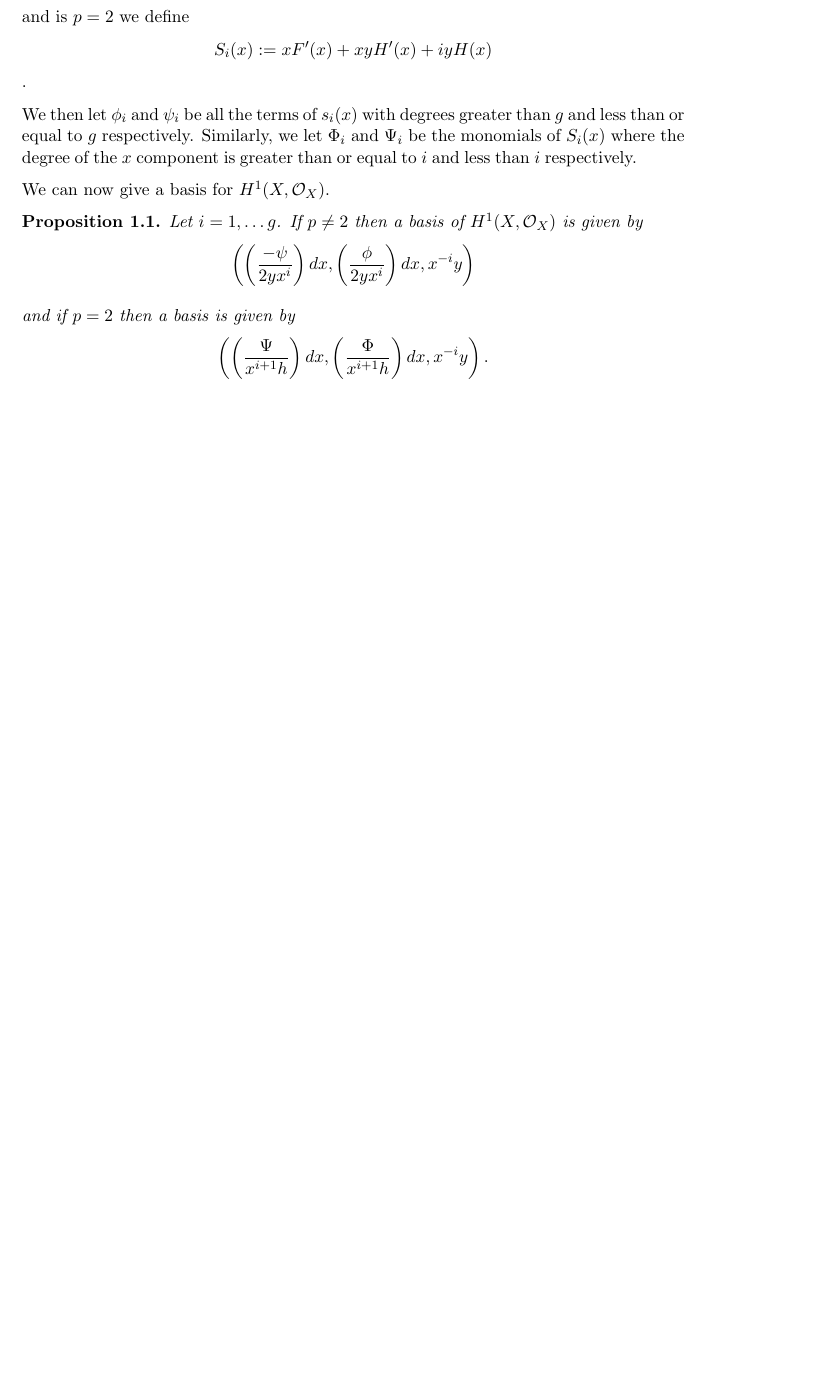
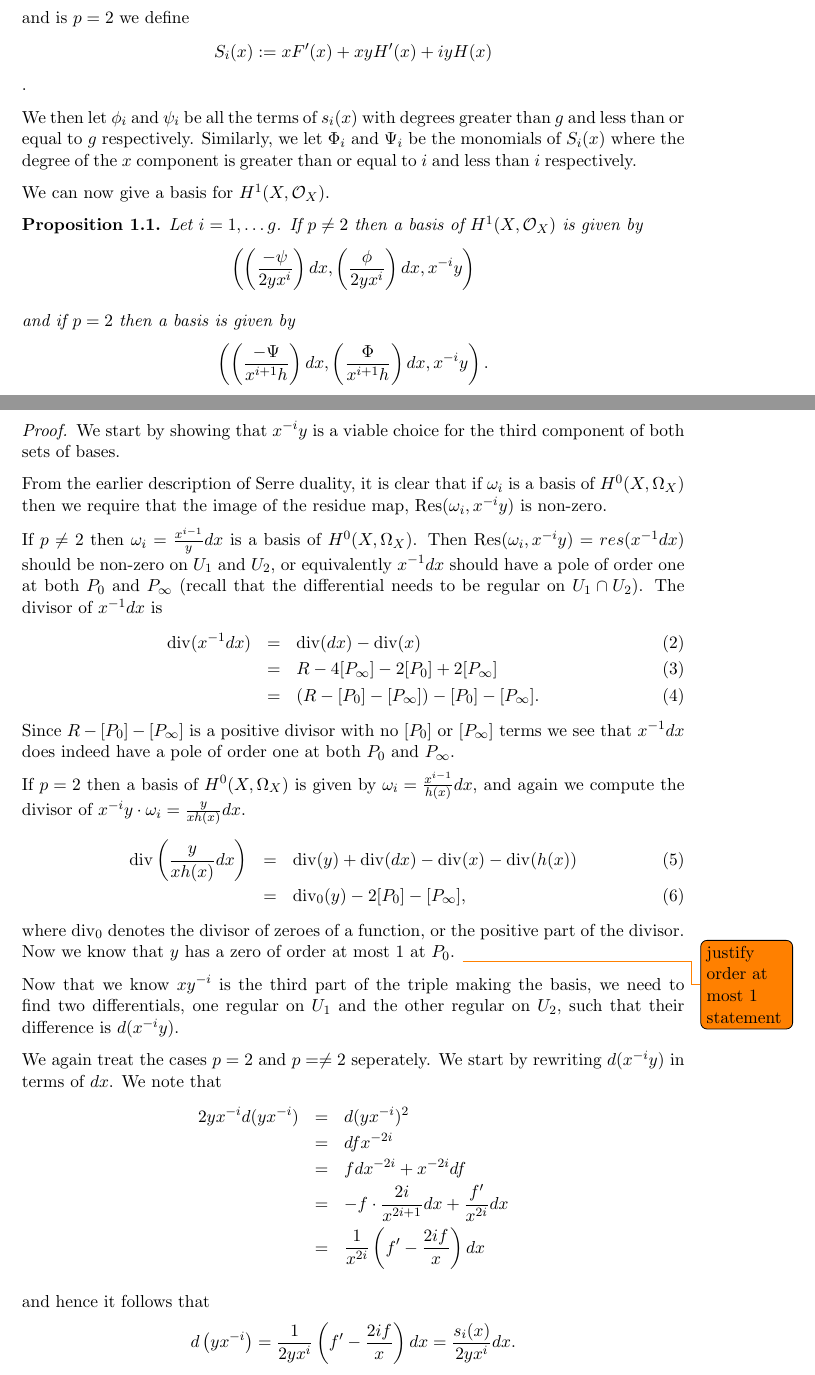
Before and after one commit to joetait/tex, a LaTeX document (My work/De-Rham_cohomology/simul_char/basis.tex): part of page 2 of 2 before the commit and two parts of pages 2 and 3 of 4 after it, the two joined at a grey line, cut so that both start at the same text, the shorter picture padded with empty space. Compiled offline with pdfLaTeX.

Commit message:
kept going

```diff
--- a/My work/De-Rham_cohomology/simul_char/basis.tex
+++ b/My work/De-Rham_cohomology/simul_char/basis.tex
@@ -186,6 +186,49 @@ Let $i=1,\ldots g$. If $p\neq 2$ then a basis of $H^1(X,\cO_X)$ is given by
 
 and if $p=2$ then a basis is given by
 \[
-	\left( \left(\frac{\Psi}{x^{i+1}h}\right) dx, \left( \frac{\Phi}{x^{i+1}h} \right) dx, x^{-i}y \right).
+	\left( \left(\frac{-\Psi}{x^{i+1}h}\right) dx, \left( \frac{\Phi}{x^{i+1}h} \right) dx, x^{-i}y \right).
 \]
 \end{prop}
+
+
+\begin{proof}
+
+We start by showing that $x^{-i}y$ is a viable choice for the third component of both sets of bases.
+
+From the earlier description of Serre duality, it is clear that if $\omega_i$ is a basis of $H^0(X, \Omega_X)$ then we require that the image of the residue map, ${\rm Res}(\omega_i, x^{-i}y)$ is non-zero.
+
+If $p \neq 2$ then $\omega_i = \frac{x^{i-1}}{y}dx$ is a basis of $H^0(X, \Omega_X)$.
+Then ${\rm Res}(\omega_i, x^{-i}y) = res(x^{-1}dx)$ should be non-zero on $U_1$ and $U_2$, or equivalently $x^{-1}dx$ should have a pole of order one at both $P_0$ and $P_\infty$ (recall that the differential needs to be regular on $U_1 \cap U_2$).
+The divisor of $x^{-1}dx$ is
+\begin{eqnarray}
+\di (x^{-1}dx) & = & \di(dx) - \di (x) \\
+& = & R - 4[P_\infty] - 2[P_0] + 2[P_\infty] \\
+& = & (R-[P_0]-[P_\infty]) - [P_0] - [P_\infty].
+\end{eqnarray}
+Since $R -[P_0]-[P_\infty]$ is a positive divisor with no $[P_0]$ or $[P_\infty]$ terms we see that $x^{-1}dx$ does indeed have a pole of order one at both $P_0$ and $P_\infty$.
+
+If $p=2$ then a basis of $H^0(X,\Omega_X)$ is given by $\omega_i = \frac{x^{i-1}}{h(x)}dx$, and again we compute the divisor of $x^{-i}y\cdot \omega_i = \frac{y}{xh(x)}dx$.
+\begin{eqnarray}
+\di\left( \frac{y}{xh(x)}dx \right) & = & \di(y) + \di(dx) - \di(x) - \di(h(x)) \\
+& = & \di_0(y) -2[P_0] -[P_\infty],
+\end{eqnarray}
+where $\di_0$ denotes the divisor of zeroes of a function, or the positive part of the divisor.
+Now we know that $y$ has a zero of order at most 1 at $P_0$. \todo{justify order at most 1 statement}
+
+Now that we know $xy^{-i}$ is the third part of the triple making the basis, we need to find two differentials, one regular on $U_1$ and the other regular on $U_2$, such that their difference is $d(x^{-i}y)$.
+
+We again treat the cases $p=2$ and $p=\neq 2$ seperately.
+We start by rewriting $d(x^{-i}y)$ in terms of $dx$.
+We note that
+\begin{eqnarray*}
+2yx^{-i}d(yx^{-i}) & = & d(yx^{-i})^2 \\
+& = & dfx^{-2i} \\
+& = & fdx^{-2i} + x^{-2i}df \\
+& = & -f\cdot\frac{2i}{x^{2i+1}}dx + \frac{f'}{x^{2i}}dx \\
+& = & \frac{1}{x^{2i}}\left( f' - \frac{2if}{x}\right) dx
+\end{eqnarray*}
+
+and hence it follows that
+\begin{equation*}
+d \left( yx^{-i} \right) = \frac{1}{2yx^{i}}\left( f' - \frac{2if}{x} \right) dx = \frac{s_i(x)}{2yx^i}dx.
+\end{equation*}
```
Also changed, not shown: My work/De-Rham_cohomology/simul_char/basis.tex (11 more changed lines).
